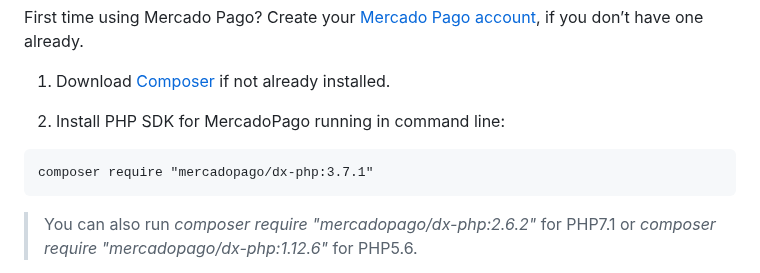
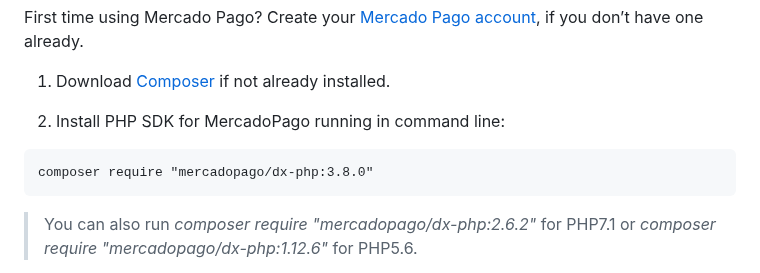
Before and after one commit to mercadopago/sdk-php, a Markdown page: README.md, the part around the change. GitHub-like rendering.

````diff
--- a/README.md
+++ b/README.md
@@ -21,7 +21,7 @@ First time using Mercado Pago? Create your [Mercado Pago account](https://www.me
 2. Install PHP SDK for MercadoPago running in command line:
 
 ```
-composer require "mercadopago/dx-php:3.7.1"
+composer require "mercadopago/dx-php:3.8.0"
 ```
 
 > You can also run _composer require "mercadopago/dx-php:2.6.2"_ for PHP7.1 or _composer require "mercadopago/dx-php:1.12.6"_ for PHP5.6.
````
